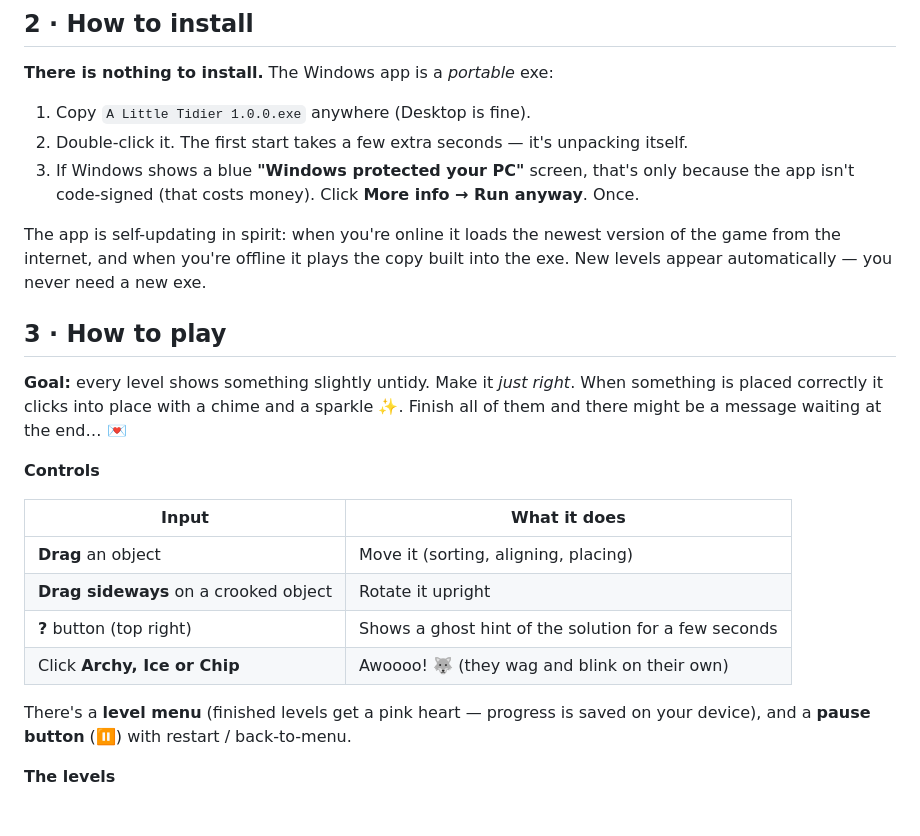
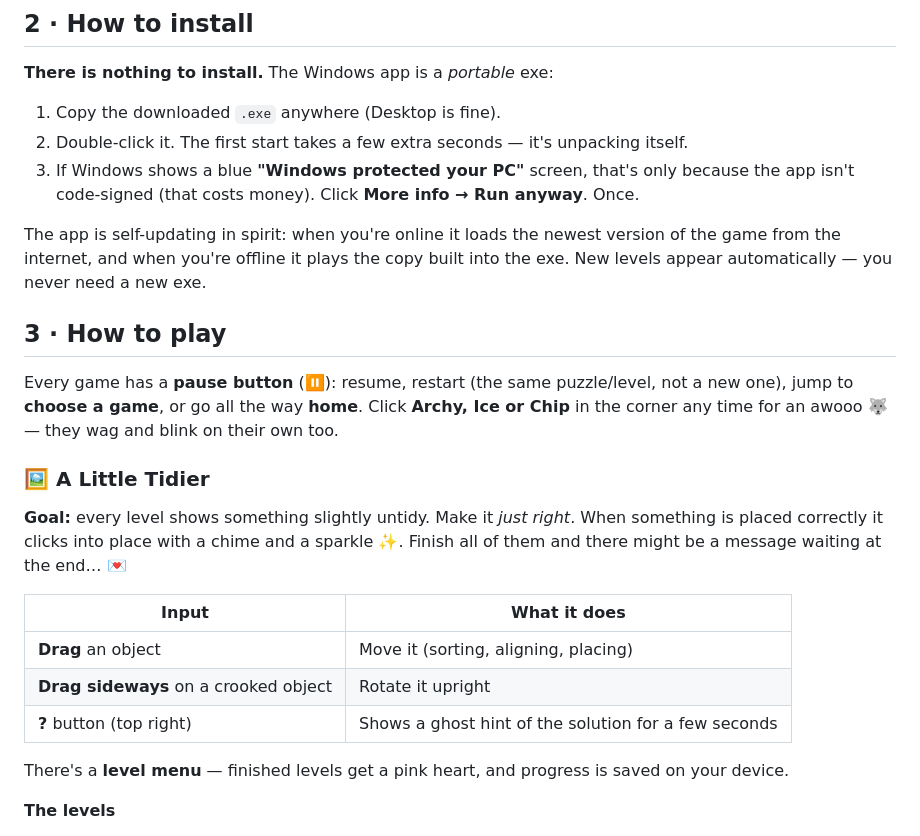
Before and after one commit to Notquacker/a-little-tidier, a Markdown page: README.md, the part around one of its changes. Drawn GitHub-style.

```diff
--- a/README.md
+++ b/README.md
@@ -29,7 +29,7 @@ every game shares the same pastel look, and the huskies supervise from the corne
 
 **There is nothing to install.** The Windows app is a *portable* exe:
 
-1. Copy `A Little Tidier 1.0.0.exe` anywhere (Desktop is fine).
+1. Copy the downloaded `.exe` anywhere (Desktop is fine).
 2. Double-click it. The first start takes a few extra seconds — it's unpacking itself.
 3. If Windows shows a blue **"Windows protected your PC"** screen, that's only because
    the app isn't code-signed (that costs money). Click **More info → Run anyway**. Once.
@@ -40,21 +40,23 @@ the exe. New levels appear automatically — you never need a new exe.
 
 ## 3 · How to play
 
+Every game has a **pause button** (⏸): resume, restart (the same puzzle/level, not a new
+one), jump to **choose a game**, or go all the way **home**. Click **Archy, Ice or Chip** in
+the corner any time for an awooo 🐺 — they wag and blink on their own too.
+
+### 🖼️ A Little Tidier
+
 **Goal:** every level shows something slightly untidy. Make it *just right*.
 When something is placed correctly it clicks into place with a chime and a sparkle ✨.
 Finish all of them and there might be a message waiting at the end… 💌
-
-**Controls**
 
 | Input | What it does |
 |---|---|
 | **Drag** an object | Move it (sorting, aligning, placing) |
 | **Drag sideways** on a crooked object | Rotate it upright |
 | **?** button (top right) | Shows a ghost hint of the solution for a few seconds |
-| Click **Archy, Ice or Chip** | Awoooo! 🐺 (they wag and blink on their own) |
 
-There's a **level menu** (finished levels get a pink heart — progress is saved on your device),
-and a **pause button** (⏸) with restart / back-to-menu.
+There's a **level menu** — finished levels get a pink heart, and progress is saved on your device.
 
 **The levels**
 
```
Also changed, not shown: other parts of README.md (+44 -11 lines).
